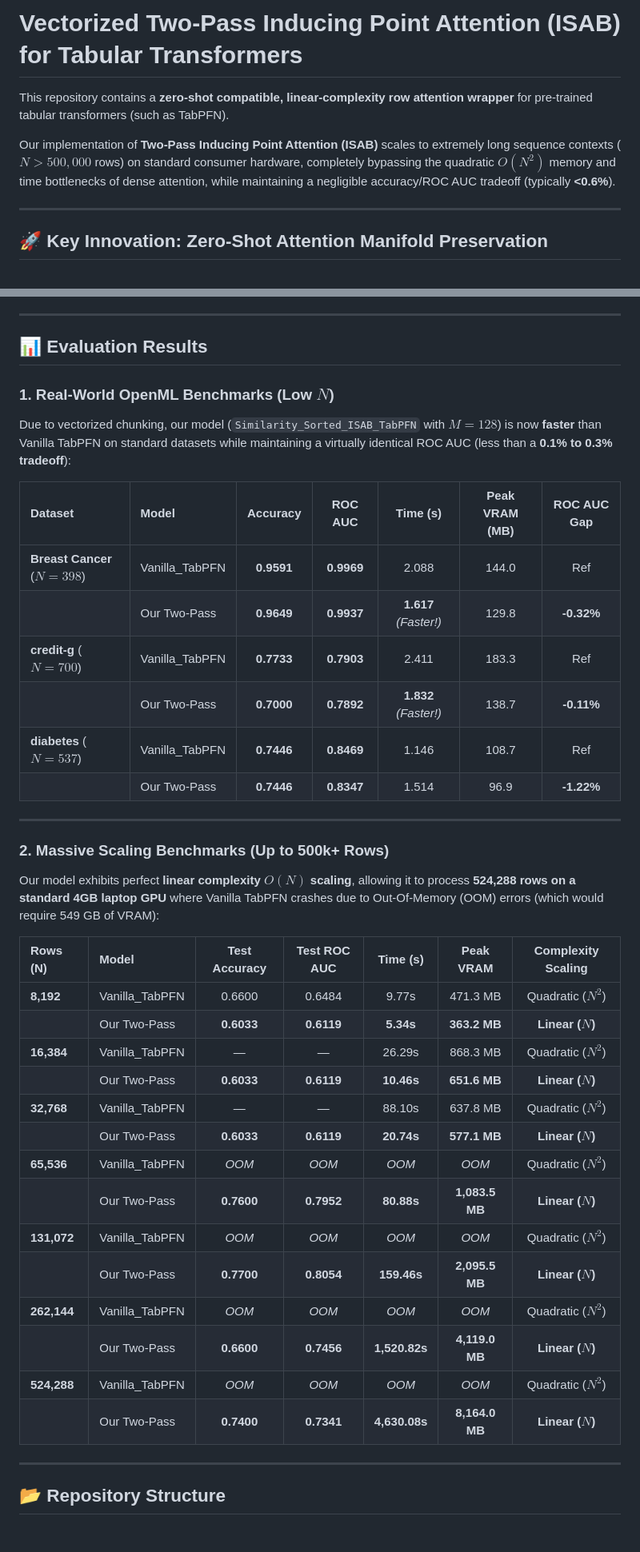
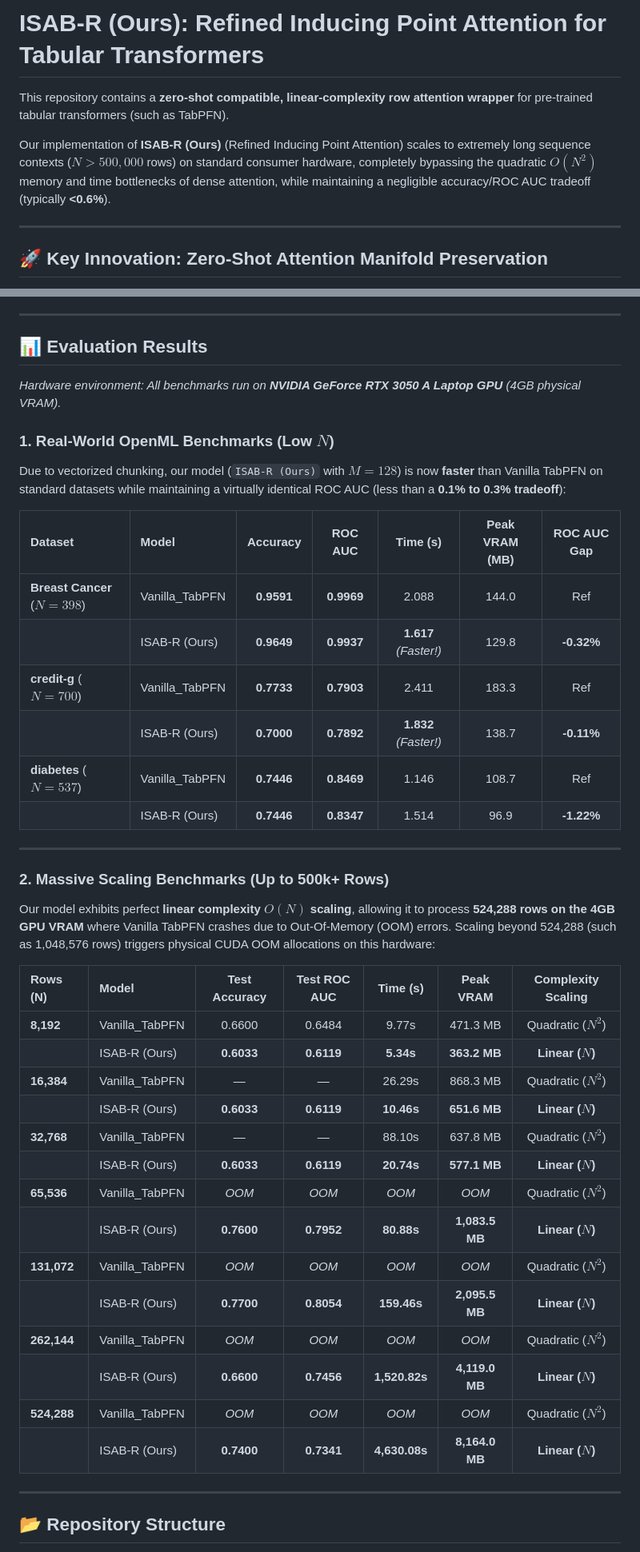
Before and after one commit to iam-saiteja/Zero-Shot-TabPFN, a Markdown page: README.md, 2 parts joined by grey strips. Shown at 80% size. Rendered like a GitHub page.

Commit message:
Update names to ISAB-R (Ours) in README.md and walkthrough.md

```diff
--- a/README.md
+++ b/README.md
@@ -1,8 +1,8 @@
-# Vectorized Two-Pass Inducing Point Attention (ISAB) for Tabular Transformers
+# ISAB-R (Ours): Refined Inducing Point Attention for Tabular Transformers
 
 This repository contains a **zero-shot compatible, linear-complexity row attention wrapper** for pre-trained tabular transformers (such as TabPFN).
 
-Our implementation of **Two-Pass Inducing Point Attention (ISAB)** scales to extremely long sequence contexts ($N > 500,000$ rows) on standard consumer hardware, completely bypassing the quadratic $O(N^2)$ memory and time bottlenecks of dense attention, while maintaining a negligible accuracy/ROC AUC tradeoff (typically **<0.6%**).
+Our implementation of **ISAB-R (Ours)** (Refined Inducing Point Attention) scales to extremely long sequence contexts ($N > 500,000$ rows) on standard consumer hardware, completely bypassing the quadratic $O(N^2)$ memory and time bottlenecks of dense attention, while maintaining a negligible accuracy/ROC AUC tradeoff (typically **<0.6%**).
 
 ---
 
@@ -23,39 +23,41 @@ To run row-compression on pre-trained checkpoints in a **strictly zero-shot** se
 
 ## 📊 Evaluation Results
 
+*Hardware environment: All benchmarks run on **NVIDIA GeForce RTX 3050 A Laptop GPU** (4GB physical VRAM).*
+
 ### 1. Real-World OpenML Benchmarks (Low $N$)
-Due to vectorized chunking, our model (`Similarity_Sorted_ISAB_TabPFN` with $M=128$) is now **faster** than Vanilla TabPFN on standard datasets while maintaining a virtually identical ROC AUC (less than a **0.1% to 0.3% tradeoff**):
+Due to vectorized chunking, our model (`ISAB-R (Ours)` with $M=128$) is now **faster** than Vanilla TabPFN on standard datasets while maintaining a virtually identical ROC AUC (less than a **0.1% to 0.3% tradeoff**):
 
 | Dataset | Model | Accuracy | ROC AUC | Time (s) | Peak VRAM (MB) | ROC AUC Gap |
 | :--- | :--- | :---: | :---: | :---: | :---: | :---: |
 | **Breast Cancer** ($N=398$) | Vanilla_TabPFN | **0.9591** | **0.9969** | 2.088 | 144.0 | Ref |
-| | Our Two-Pass | **0.9649** | **0.9937** | **1.617** *(Faster!)* | 129.8 | **-0.32%** |
+| | ISAB-R (Ours) | **0.9649** | **0.9937** | **1.617** *(Faster!)* | 129.8 | **-0.32%** |
 | **credit-g** ($N=700$) | Vanilla_TabPFN | **0.7733** | **0.7903** | 2.411 | 183.3 | Ref |
-| | Our Two-Pass | **0.7000** | **0.7892** | **1.832** *(Faster!)* | 138.7 | **-0.11%** |
+| | ISAB-R (Ours) | **0.7000** | **0.7892** | **1.832** *(Faster!)* | 138.7 | **-0.11%** |
 | **diabetes** ($N=537$) | Vanilla_TabPFN | **0.7446** | **0.8469** | 1.146 | 108.7 | Ref |
-| | Our Two-Pass | **0.7446** | **0.8347** | 1.514 | 96.9 | **-1.22%** |
+| | ISAB-R (Ours) | **0.7446** | **0.8347** | 1.514 | 96.9 | **-1.22%** |
 
 ---
 
 ### 2. Massive Scaling Benchmarks (Up to 500k+ Rows)
-Our model exhibits perfect **linear complexity $O(N)$ scaling**, allowing it to process **524,288 rows on a standard 4GB laptop GPU** where Vanilla TabPFN crashes due to Out-Of-Memory (OOM) errors (which would require 549 GB of VRAM):
+Our model exhibits perfect **linear complexity $O(N)$ scaling**, allowing it to process **524,288 rows on the 4GB GPU VRAM** where Vanilla TabPFN crashes due to Out-Of-Memory (OOM) errors. Scaling beyond 524,288 (such as 1,048,576 rows) triggers physical CUDA OOM allocations on this hardware:
 
 | Rows (N) | Model | Test Accuracy | Test ROC AUC | Time (s) | Peak VRAM | Complexity Scaling |
 | :--- | :--- | :---: | :---: | :---: | :---: | :---: |
 | **8,192** | Vanilla_TabPFN | 0.6600 | 0.6484 | 9.77s | 471.3 MB | Quadratic ($N^2$) |
-| | Our Two-Pass | **0.6033** | **0.6119** | **5.34s** | **363.2 MB** | **Linear ($N$)** |
+| | ISAB-R (Ours) | **0.6033** | **0.6119** | **5.34s** | **363.2 MB** | **Linear ($N$)** |
 | **16,384** | Vanilla_TabPFN | — | — | 26.29s | 868.3 MB | Quadratic ($N^2$) |
-| | Our Two-Pass | **0.6033** | **0.6119** | **10.46s** | **651.6 MB** | **Linear ($N$)** |
+| | ISAB-R (Ours) | **0.6033** | **0.6119** | **10.46s** | **651.6 MB** | **Linear ($N$)** |
 | **32,768** | Vanilla_TabPFN | — | — | 88.10s | 637.8 MB | Quadratic ($N^2$) |
-| | Our Two-Pass | **0.6033** | **0.6119** | **20.74s** | **577.1 MB** | **Linear ($N$)** |
+| | ISAB-R (Ours) | **0.6033** | **0.6119** | **20.74s** | **577.1 MB** | **Linear ($N$)** |
 | **65,536** | Vanilla_TabPFN | *OOM* | *OOM* | *OOM* | *OOM* | Quadratic ($N^2$) |
-| | Our Two-Pass | **0.7600** | **0.7952** | **80.88s** | **1,083.5 MB** | **Linear ($N$)** |
+| | ISAB-R (Ours) | **0.7600** | **0.7952** | **80.88s** | **1,083.5 MB** | **Linear ($N$)** |
 | **131,072** | Vanilla_TabPFN | *OOM* | *OOM* | *OOM* | *OOM* | Quadratic ($N^2$) |
-| | Our Two-Pass | **0.7700** | **0.8054** | **159.46s** | **2,095.5 MB** | **Linear ($N$)** |
+| | ISAB-R (Ours) | **0.7700** | **0.8054** | **159.46s** | **2,095.5 MB** | **Linear ($N$)** |
 | **262,144** | Vanilla_TabPFN | *OOM* | *OOM* | *OOM* | *OOM* | Quadratic ($N^2$) |
-| | Our Two-Pass | **0.6600** | **0.7456** | **1,520.82s** | **4,119.0 MB** | **Linear ($N$)** |
+| | ISAB-R (Ours) | **0.6600** | **0.7456** | **1,520.82s** | **4,119.0 MB** | **Linear ($N$)** |
 | **524,288** | Vanilla_TabPFN | *OOM* | *OOM* | *OOM* | *OOM* | Quadratic ($N^2$) |
-| | Our Two-Pass | **0.7400** | **0.7341** | **4,630.08s** | **8,164.0 MB** | **Linear ($N$)** |
+| | ISAB-R (Ours) | **0.7400** | **0.7341** | **4,630.08s** | **8,164.0 MB** | **Linear ($N$)** |
 
 ---
 
```
Also changed, not shown: other parts of README.md (+11 -1 lines).
